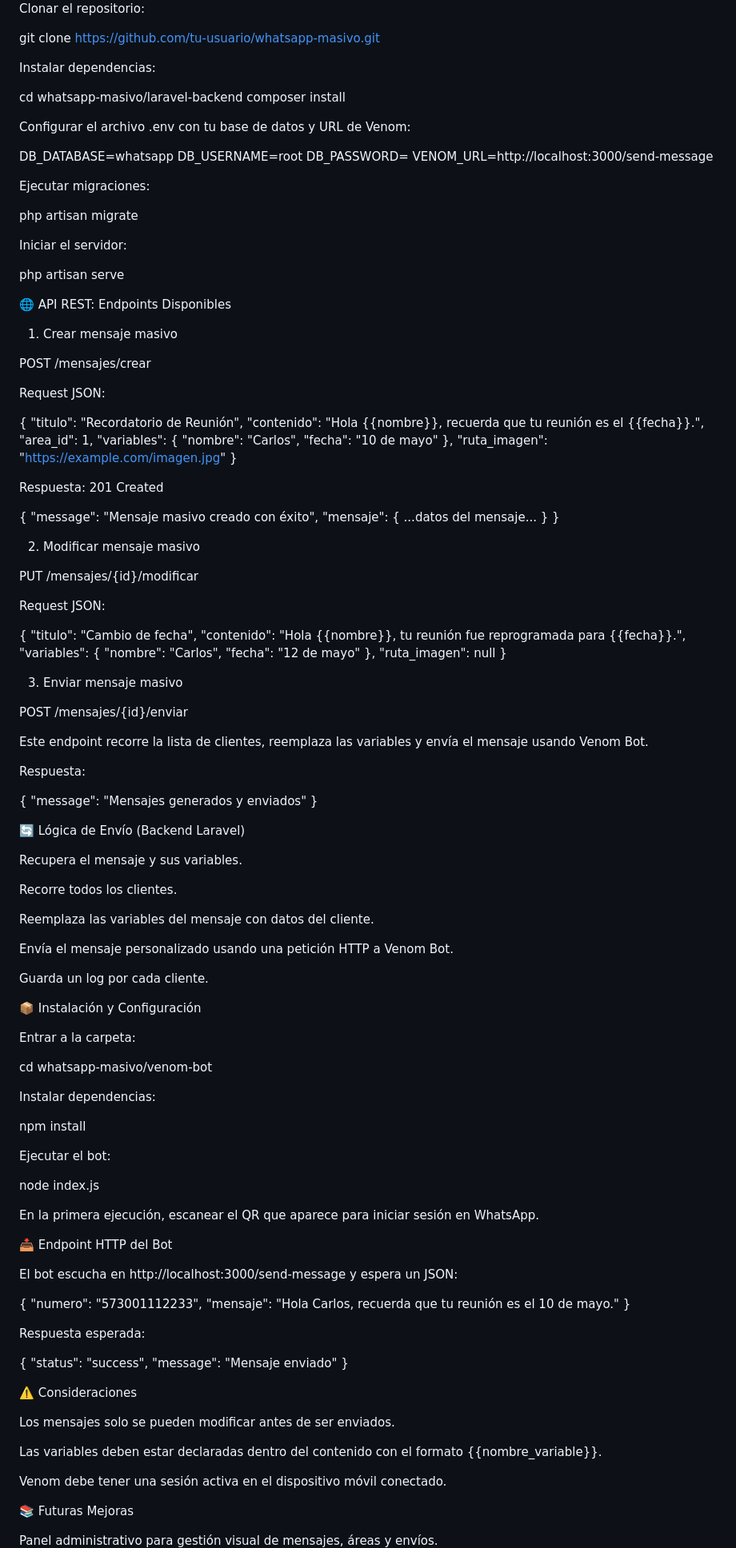
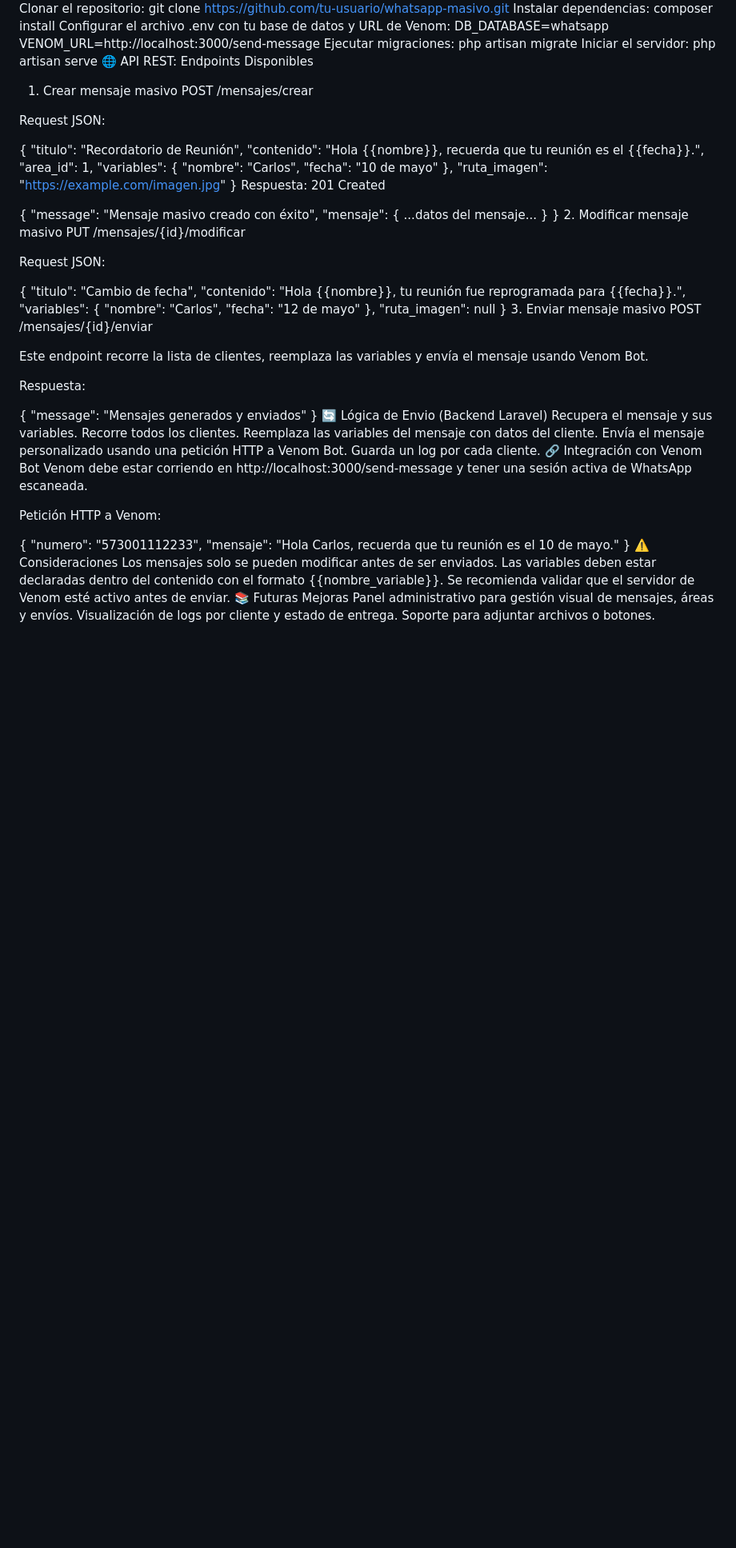
Before and after one commit to HOPE1240/PROYECTO-MASIVO-WSP, a Markdown page: README.md, the part around the change printed below. Shown: that part at 80% size. Drawn GitHub-style; blank space fills up the shorter version.

```diff
--- a/README.md
+++ b/README.md
@@ -99,31 +46,16 @@ created_at, updated_at
 Clonar el repositorio:
-
 git clone https://github.com/tu-usuario/whatsapp-masivo.git
-
 Instalar dependencias:
-
-cd whatsapp-masivo/laravel-backend
 composer install
-
 Configurar el archivo .env con tu base de datos y URL de Venom:
-
 DB_DATABASE=whatsapp
-DB_USERNAME=root
-DB_PASSWORD=
 VENOM_URL=http://localhost:3000/send-message
-
 Ejecutar migraciones:
-
 php artisan migrate
-
 Iniciar el servidor:
-
 php artisan serve
-
 🌐 API REST: Endpoints Disponibles
-
 1. Crear mensaje masivo
-
 POST /mensajes/crear
 
 Request JSON:
@@ -138,16 +70,13 @@ Request JSON:
   },
   "ruta_imagen": "https://example.com/imagen.jpg"
 }
-
 Respuesta: 201 Created
 
 {
   "message": "Mensaje masivo creado con éxito",
   "mensaje": { ...datos del mensaje... }
 }
-
 2. Modificar mensaje masivo
-
 PUT /mensajes/{id}/modificar
 
 Request JSON:
@@ -161,9 +90,7 @@ Request JSON:
   },
   "ruta_imagen": null
 }
-
 3. Enviar mensaje masivo
-
 POST /mensajes/{id}/enviar
 
 Este endpoint recorre la lista de clientes, reemplaza las variables y envía el mensaje usando Venom Bot.
@@ -173,61 +100,25 @@ Respuesta:
 {
   "message": "Mensajes generados y enviados"
 }
+🔄 Lógica de Envio (Backend Laravel)
+Recupera el mensaje y sus variables.
+Recorre todos los clientes.
+Reemplaza las variables del mensaje con datos del cliente.
+Envía el mensaje personalizado usando una petición HTTP a Venom Bot.
+Guarda un log por cada cliente.
+🔗 Integración con Venom Bot
+Venom debe estar corriendo en http://localhost:3000/send-message y tener una sesión activa de WhatsApp escaneada.
 
-🔄 Lógica de Envío (Backend Laravel)
-
-Recupera el mensaje y sus variables.
-
-Recorre todos los clientes.
-
-Reemplaza las variables del mensaje con datos del cliente.
-
-Envía el mensaje personalizado usando una petición HTTP a Venom Bot.
-
-Guarda un log por cada cliente.
-
-📦 Instalación y Configuración
-
-Entrar a la carpeta:
-
-cd whatsapp-masivo/venom-bot
-
-Instalar dependencias:
-
-npm install
-
-Ejecutar el bot:
-
-node index.js
-
-En la primera ejecución, escanear el QR que aparece para iniciar sesión en WhatsApp.
-
-📥 Endpoint HTTP del Bot
-
-El bot escucha en http://localhost:3000/send-message y espera un JSON:
+Petición HTTP a Venom:
 
 {
   "numero": "573001112233",
   "mensaje": "Hola Carlos, recuerda que tu reunión es el 10 de mayo."
 }
-
-Respuesta esperada:
-
-{
-  "status": "success",
-  "message": "Mensaje enviado"
-}
-
 ⚠️ Consideraciones
-
 Los mensajes solo se pueden modificar antes de ser enviados.
-
 Las variables deben estar declaradas dentro del contenido con el formato {{nombre_variable}}.
-
-Venom debe tener una sesión activa en el dispositivo móvil conectado.
-
+Se recomienda validar que el servidor de Venom esté activo antes de enviar.
 📚 Futuras Mejoras
-
 Panel administrativo para gestión visual de mensajes, áreas y envíos.
-
 Visualización de logs por cliente y estado de entrega.
```
Also changed, not shown: other parts of README.md (+8 -64 lines).
